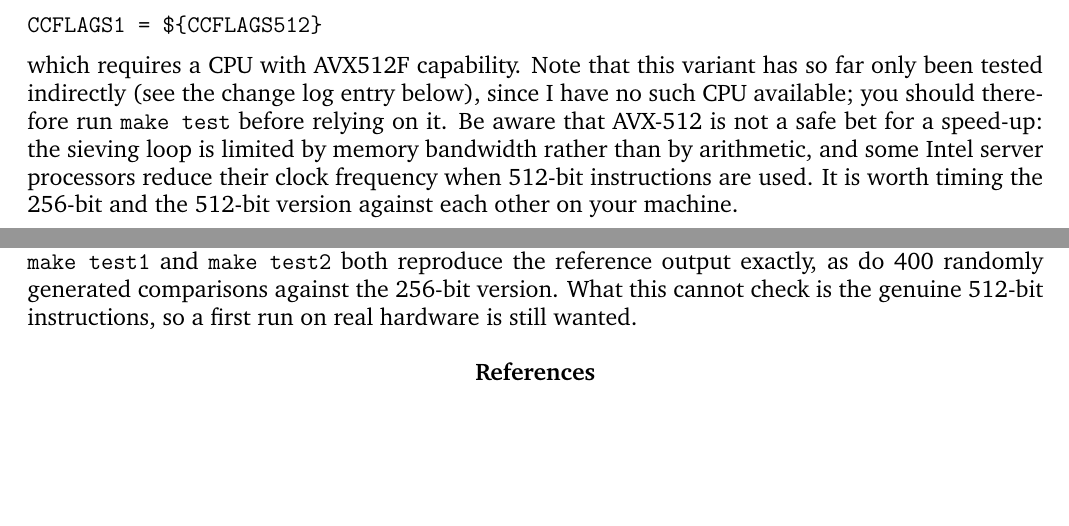
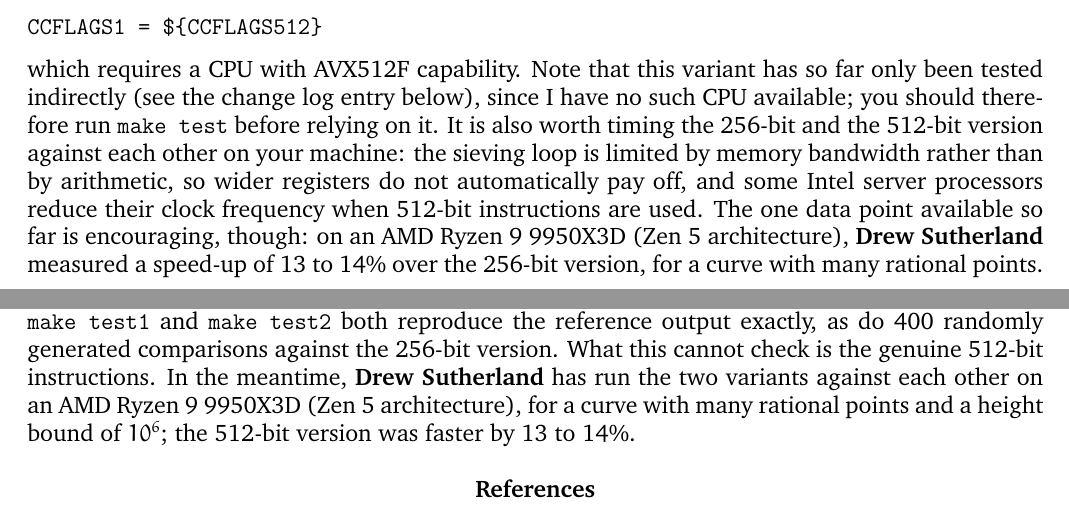
Before and after one commit to MichaelStollBayreuth/ratpoints, a LaTeX paper (ratpoints-doc-2.2.tex): two parts of pages 2 and 14 of 14, joined at a grey line, cut so that both start at the same text, the shorter picture padded with empty space. Compiled offline with pdfLaTeX.

Commit message:
documentation: Drew Sutherland's timing of the 512-bit variant
Replaces the warning that AVX-512 might not pay off at all by the actual
measurement (13-14% faster than the 256-bit build on a Zen 5, for a curve
with many rational points), in both the build section and the change log
entry for 2.2.3.  The reasons to time it yourself stay: the sieving loop
is bandwidth-bound, and some Intel server parts throttle on 512-bit
instructions.

Co-Authored-By: Claude Opus 5 (1M context) <noreply@anthropic.com>

```diff
--- a/ratpoints-doc-2.2.tex
+++ b/ratpoints-doc-2.2.tex
@@ -191,11 +191,14 @@ CCFLAGS1 = ${CCFLAGS512}
 which requires a CPU with AVX512F capability. Note that this variant has
 so far only been tested indirectly (see the change log entry below), since
 I have no such CPU available; you should therefore run \texttt{make test}
-before relying on it. Be aware that AVX-512 is not a safe bet for a
-speed-up: the sieving loop is limited by memory bandwidth rather than by
-arithmetic, and some Intel server processors reduce their clock frequency
-when 512-bit instructions are used. It is worth timing the 256-bit and the
-512-bit version against each other on your machine.
+before relying on it. It is also worth timing the 256-bit and the 512-bit
+version against each other on your machine: the sieving loop is limited by
+memory bandwidth rather than by arithmetic, so wider registers do not
+automatically pay off, and some Intel server processors reduce their clock
+frequency when 512-bit instructions are used. The one data point available
+so far is encouraging, though: on an AMD Ryzen~9 9950X3D (Zen~5 architecture),
+\textbf{Drew Sutherland} measured a speed-up of 13 to 14\% over the 256-bit
+version, for a curve with many rational points.
 
 If you leave out \verb+-mavx512f+ and compile with just
 \verb+-DUSE_AVX512+, then \texttt{gcc} will express the 64-byte vectors
@@ -982,8 +985,10 @@ This exercises the whole code path (in particular \verb+RBA_PACK == 8+
 and the two mask macros); \texttt{make test1} and \texttt{make test2}
 both reproduce the reference output exactly, as do 400 randomly generated
 comparisons against the 256-bit version. What this cannot check is the
-genuine 512-bit instructions, so a first run on real hardware is still
-wanted.
+genuine 512-bit instructions. In the meantime, \textbf{Drew Sutherland} has
+run the two variants against each other on an AMD Ryzen~9 9950X3D (Zen~5
+architecture), for a curve with many rational points and a height bound
+of~$10^6$; the 512-bit version was faster by 13 to 14\%.
 
 %=========================================================================
 
```
Also changed, not shown: ratpoints-doc-2.2.pdf.
